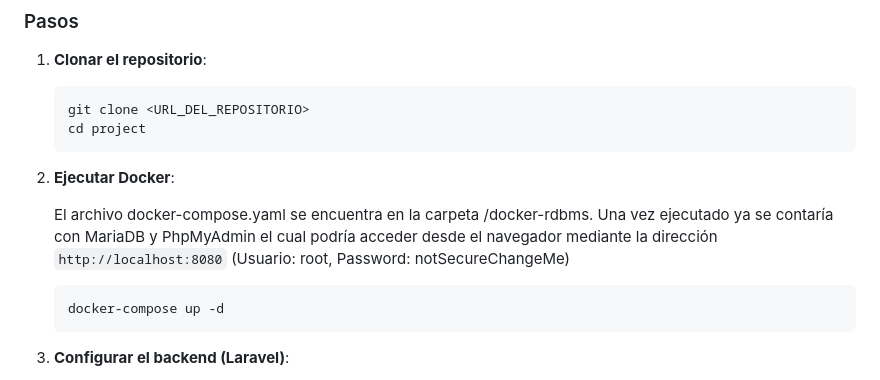
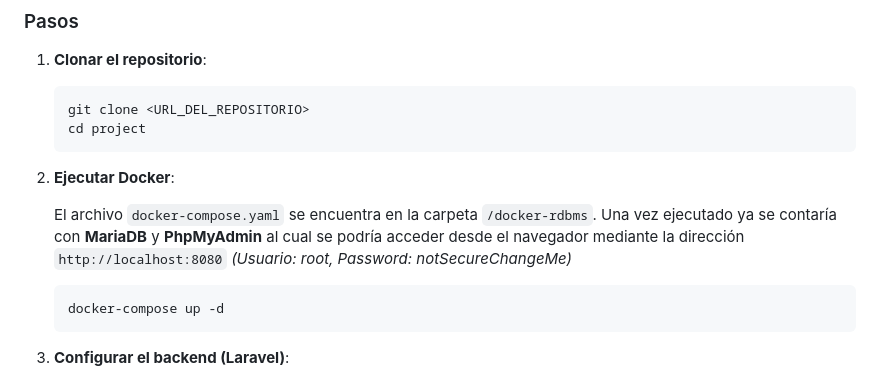
Before and after one commit to lemicode/landing-page-laravel-angular, a Markdown page: README.md, the part around the change. Rendered like a GitHub page.

Commit message:
Se modificó el archivo README.md

````diff
--- a/README.md
+++ b/README.md
@@ -50,7 +50,7 @@ Este proyecto es una aplicación fullstack que combina un frontend desarrollado
 
 2. **Ejecutar Docker**:
 
-   El archivo docker-compose.yaml se encuentra en la carpeta /docker-rdbms. Una vez ejecutado ya se contaría con MariaDB y PhpMyAdmin el cual podría acceder desde el navegador mediante la dirección `http://localhost:8080` (Usuario: root, Password: notSecureChangeMe)
+   El archivo `docker-compose.yaml` se encuentra en la carpeta `/docker-rdbms`. Una vez ejecutado ya se contaría con **MariaDB** y **PhpMyAdmin** al cual se podría acceder desde el navegador mediante la dirección `http://localhost:8080` *(Usuario: root, Password: notSecureChangeMe)*
 
    ```bash
    docker-compose up -d
````
